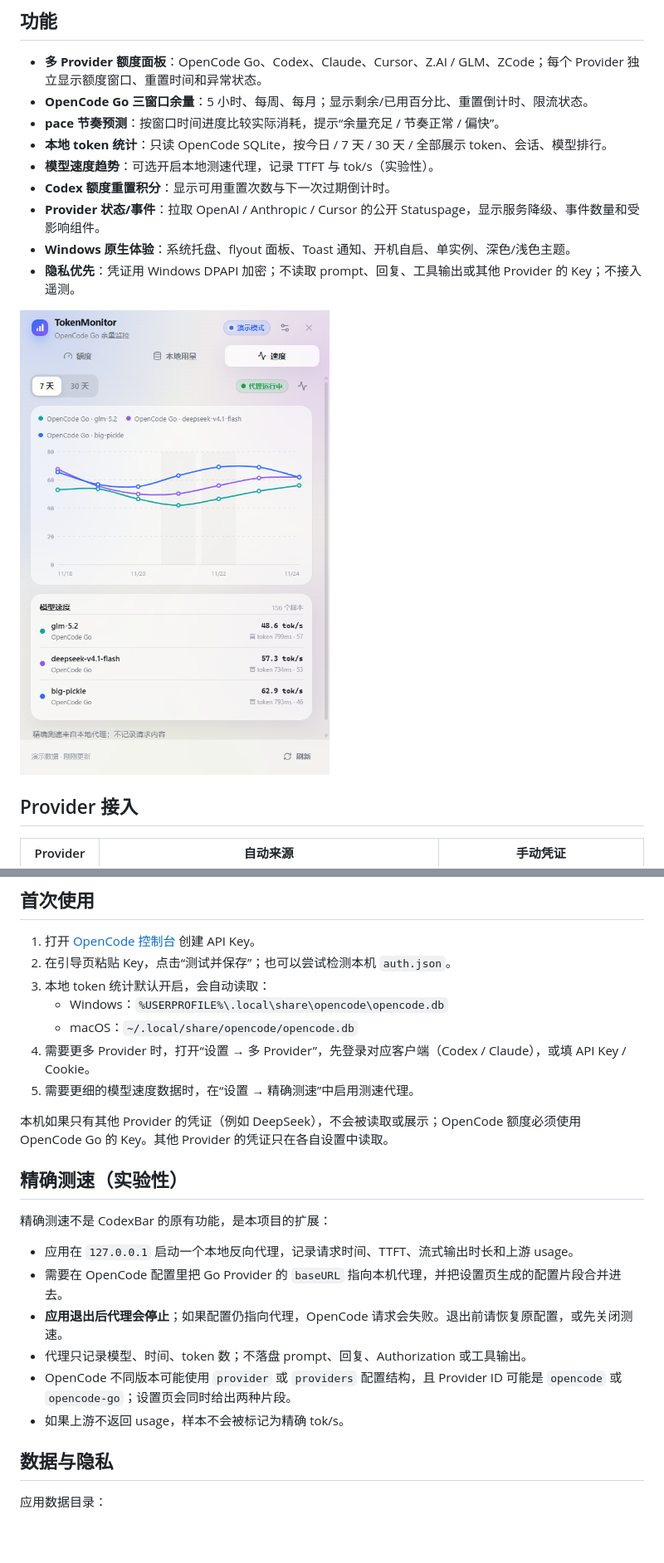
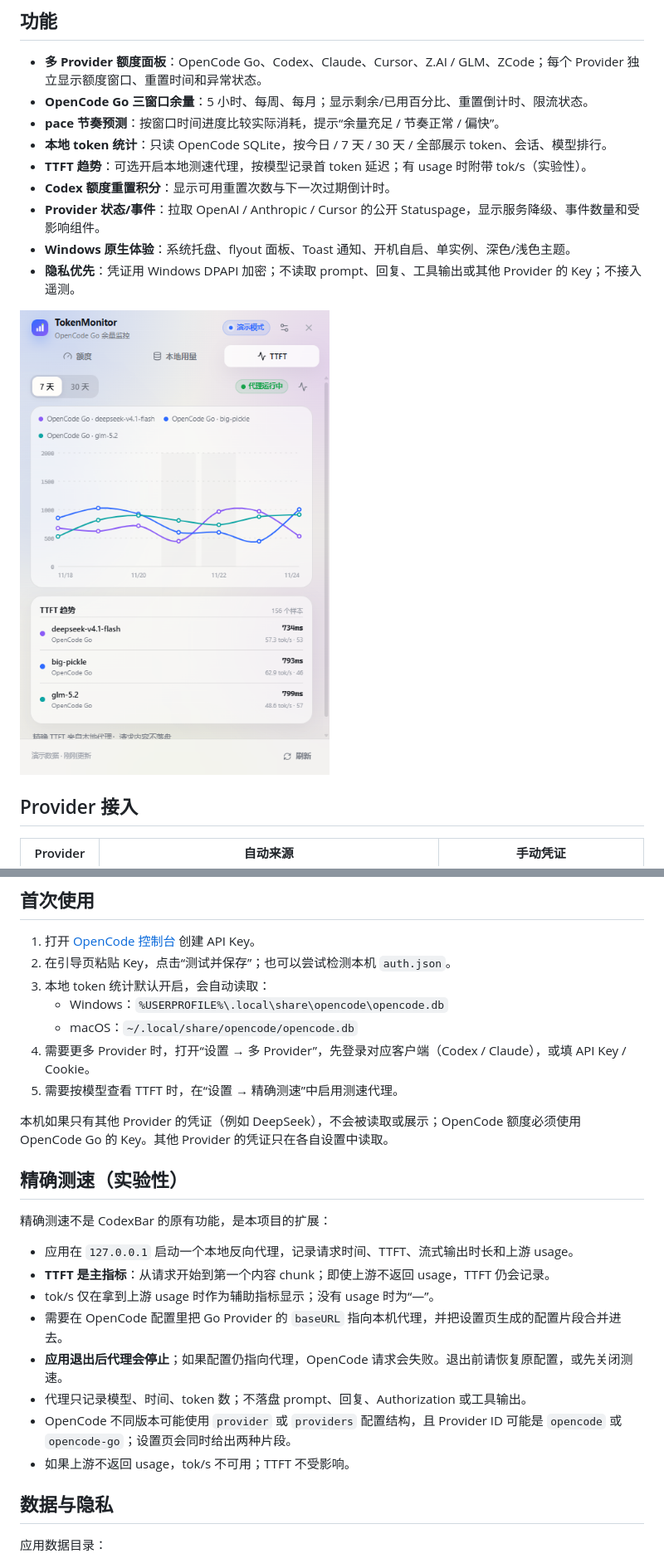
Before and after one commit to handsometaoa/TokenMonitor, a Markdown page: README.md, 2 parts joined by grey strips. Shown at 83% size. GitHub-like rendering; pictures changed too: docs/screenshots/speed.png; blank space fills up the shorter version.

Commit message:
Make TTFT the primary speed metric

```diff
--- a/README.md
+++ b/README.md
@@ -10,7 +10,7 @@ Windows 托盘版 OpenCode Go 余量监控，参考 [CodexBar](https://github.co
 - **OpenCode Go 三窗口余量**：5 小时、每周、每月；显示剩余/已用百分比、重置倒计时、限流状态。
 - **pace 节奏预测**：按窗口时间进度比较实际消耗，提示“余量充足 / 节奏正常 / 偏快”。
 - **本地 token 统计**：只读 OpenCode SQLite，按今日 / 7 天 / 30 天 / 全部展示 token、会话、模型排行。
-- **模型速度趋势**：可选开启本地测速代理，记录 TTFT 与 tok/s（实验性）。
+- **TTFT 趋势**：可选开启本地测速代理，按模型记录首 token 延迟；有 usage 时附带 tok/s（实验性）。
 - **Codex 额度重置积分**：显示可用重置次数与下一次过期倒计时。
 - **Provider 状态/事件**：拉取 OpenAI / Anthropic / Cursor 的公开 Statuspage，显示服务降级、事件数量和受影响组件。
 - **Windows 原生体验**：系统托盘、flyout 面板、Toast 通知、开机自启、单实例、深色/浅色主题。
@@ -72,7 +72,7 @@ npm run dist:win
    - Windows：`%USERPROFILE%\.local\share\opencode\opencode.db`
    - macOS：`~/.local/share/opencode/opencode.db`
 4. 需要更多 Provider 时，打开“设置 → 多 Provider”，先登录对应客户端（Codex / Claude），或填 API Key / Cookie。
-5. 需要更细的模型速度数据时，在“设置 → 精确测速”中启用测速代理。
+5. 需要按模型查看 TTFT 时，在“设置 → 精确测速”中启用测速代理。
 
 本机如果只有其他 Provider 的凭证（例如 DeepSeek），不会被读取或展示；OpenCode 额度必须使用 OpenCode Go 的 Key。其他 Provider 的凭证只在各自设置中读取。
 
@@ -81,11 +81,13 @@ npm run dist:win
 精确测速不是 CodexBar 的原有功能，是本项目的扩展：
 
 - 应用在 `127.0.0.1` 启动一个本地反向代理，记录请求时间、TTFT、流式输出时长和上游 usage。
+- **TTFT 是主指标**：从请求开始到第一个内容 chunk；即使上游不返回 usage，TTFT 仍会记录。
+- tok/s 仅在拿到上游 usage 时作为辅助指标显示；没有 usage 时为“—”。
 - 需要在 OpenCode 配置里把 Go Provider 的 `baseURL` 指向本机代理，并把设置页生成的配置片段合并进去。
 - **应用退出后代理会停止**；如果配置仍指向代理，OpenCode 请求会失败。退出前请恢复原配置，或先关闭测速。
 - 代理只记录模型、时间、token 数；不落盘 prompt、回复、Authorization 或工具输出。
 - OpenCode 不同版本可能使用 `provider` 或 `providers` 配置结构，且 Provider ID 可能是 `opencode` 或 `opencode-go`；设置页会同时给出两种片段。
-- 如果上游不返回 usage，样本不会被标记为精确 tok/s。
+- 如果上游不返回 usage，tok/s 不可用；TTFT 不受影响。
 
 ## 数据与隐私
 
```
Also changed, not shown: other parts of README.md (+2 -2 lines), 15 other files.
